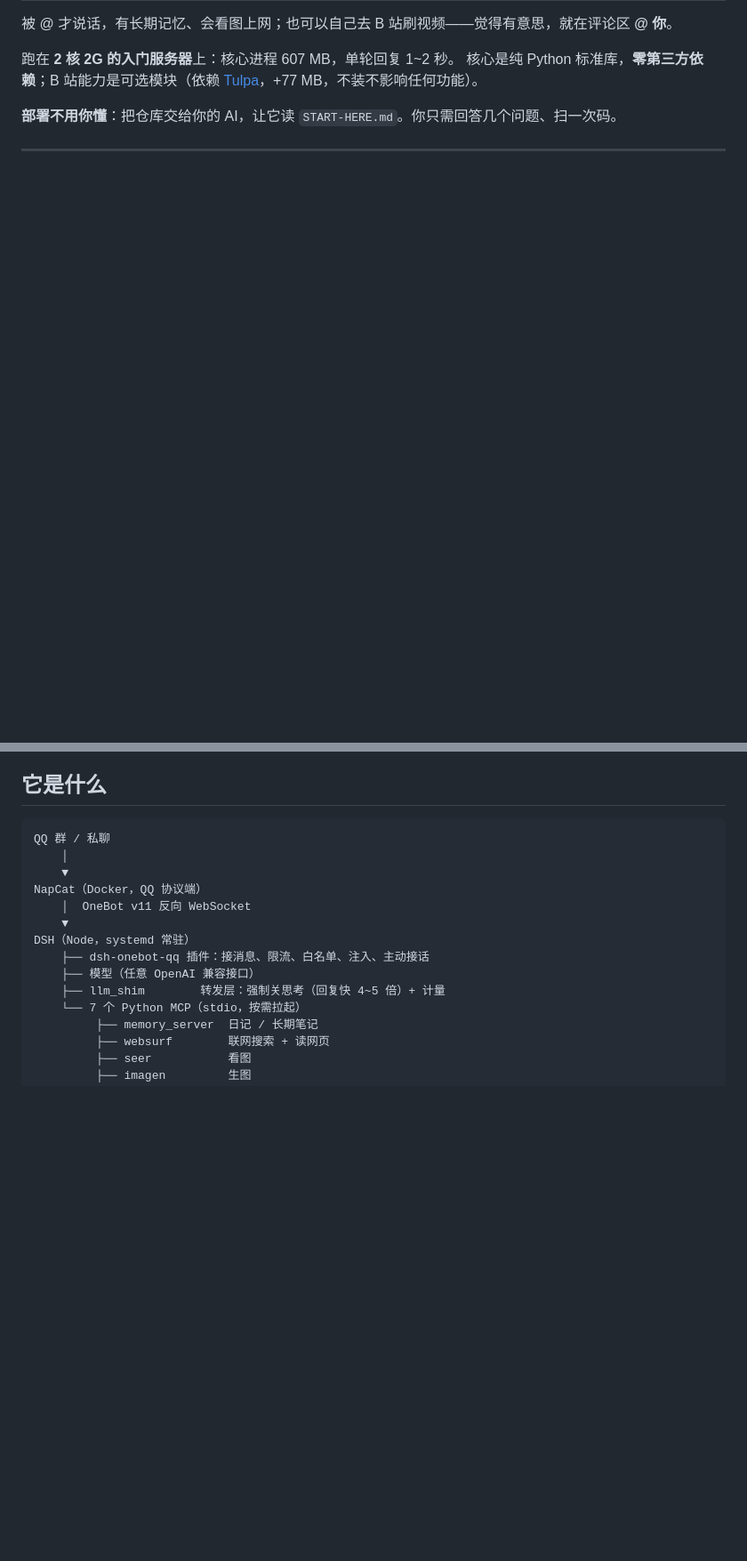
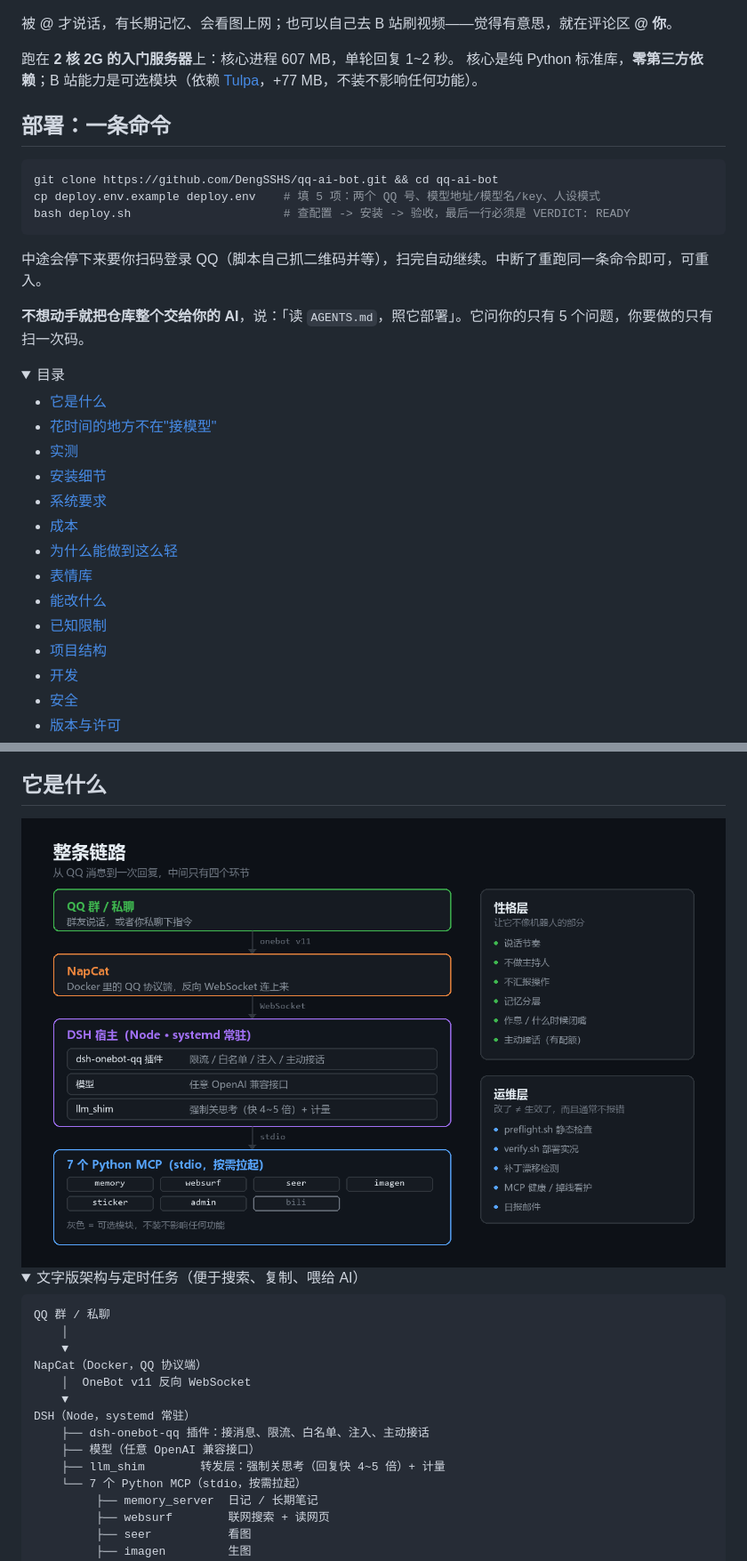
Before and after one commit to DengSSHS/qq-ai-bot, a Markdown page: README.md, 2 parts joined by grey strips. Shown at 89% size. GitHub-like rendering; pictures changed too: docs/img/architecture.png (added); folded sections open; blank space fills up the shorter version.

````diff
--- a/README.md
+++ b/README.md
@@ -5,6 +13,33 @@
 跑在 **2 核 2G 的入门服务器**上：核心进程 607 MB，单轮回复 1~2 秒。
 核心是纯 Python 标准库，**零第三方依赖**；B 站能力是可选模块（依赖 [Tulpa](https://github.com/fumingyang2004/Tulpa)，+77 MB，不装不影响任何功能）。
 
-**部署不用你懂**：把仓库交给你的 AI，让它读 `START-HERE.md`。你只需回答几个问题、扫一次码。
+## 部署：一条命令
 
----
+```bash
+git clone https://github.com/DengSSHS/qq-ai-bot.git && cd qq-ai-bot
+cp deploy.env.example deploy.env    # 填 5 项：两个 QQ 号、模型地址/模型名/key、人设模式
+bash deploy.sh                      # 查配置 -> 安装 -> 验收，最后一行必须是 VERDICT: READY
+```
+
+中途会停下来要你扫码登录 QQ（脚本自己抓二维码并等），扫完自动继续。中断了重跑同一条命令即可，可重入。
+
+**不想动手就把仓库整个交给你的 AI**，说：「读 `AGENTS.md`，照它部署」。它问你的只有 5 个问题，你要做的只有扫一次码。
+
+<details>
+<summary>目录</summary>
+
+- [它是什么](#它是什么)
+- [花时间的地方不在"接模型"](#花时间的地方不在接模型)
+- [实测](#实测)
+- [安装细节](#安装细节)
+- [系统要求](#系统要求)
+- [成本](#成本)
+- [为什么能做到这么轻](#为什么能做到这么轻)
+- [表情库](#表情库)
+- [能改什么](#能改什么)
+- [已知限制](#已知限制)
+- [项目结构](#项目结构)
+- [开发](#开发)
+- [安全](#安全)
+- [版本与许可](#版本与许可)
+
@@ -11,5 +47,10 @@
 
 ## 它是什么
+
+<img src="docs/img/architecture.png" alt="架构：QQ -> NapCat -> DSH -> 7 个 MCP" width="100%">
+
+<details>
+<summary>文字版架构与定时任务（便于搜索、复制、喂给 AI）</summary>
 
 ```
 QQ 群 / 私聊
````
Also changed, not shown: other parts of README.md (+31 -22 lines), AGENTS.md (added, +71 -0 lines), CHANGELOG.md (+18 -0 lines), docs/release-notes/v0.7.1.md (added, +70 -0 lines), docs/img/banner.png (added), 3 other files.
